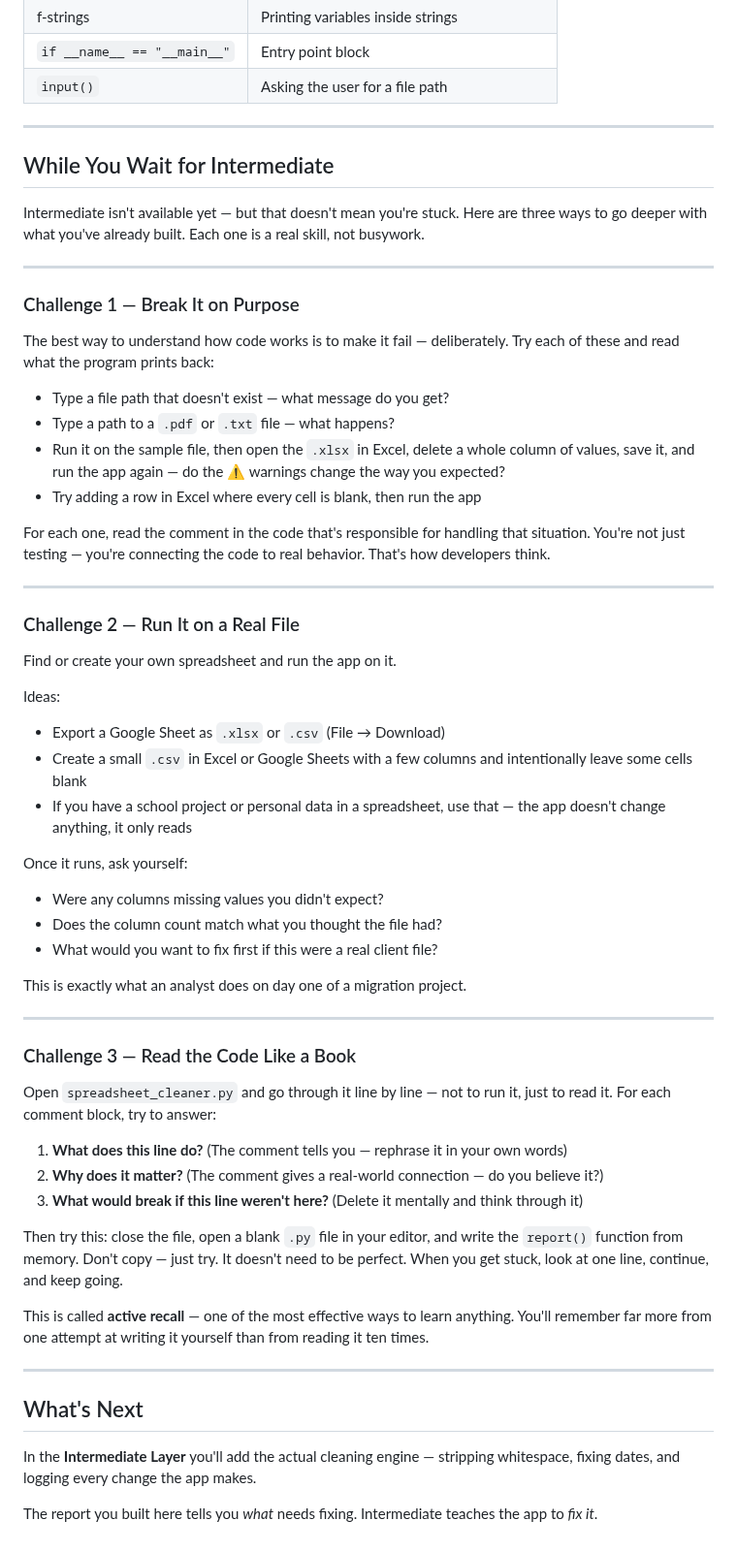
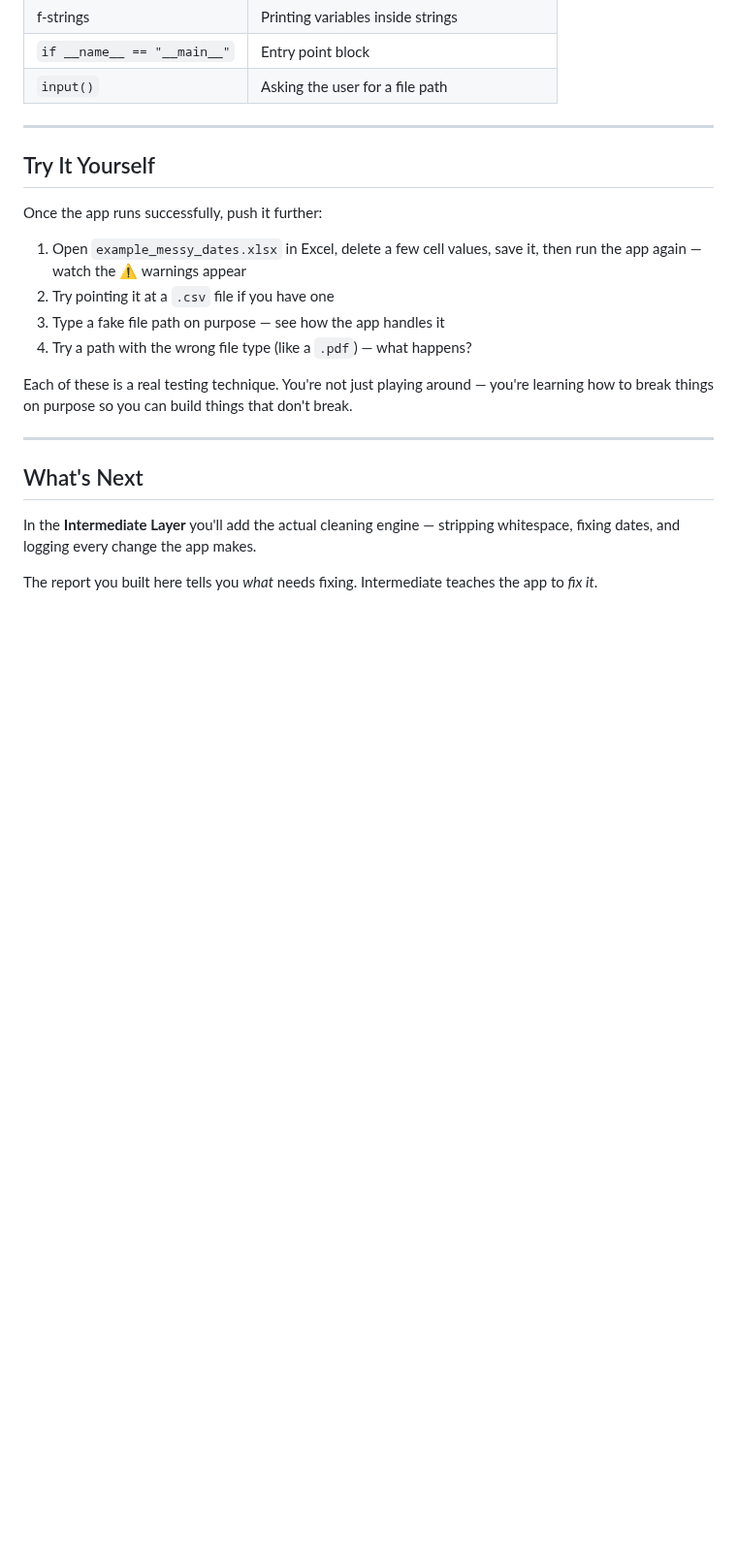
Before and after one commit to michaelnocito/spreadsheet-cleaner, a Markdown page: basic/guide_basic.md, the part around one of its changes. Shown at 97% size. Drawn GitHub-style; blank space fills up the shorter version.

```diff
--- a/basic/guide_basic.md
+++ b/basic/guide_basic.md
@@ -195,69 +140,18 @@ The `if __name__ == "__main__"` block is where the program starts:
 
 ---
 
-## While You Wait for Intermediate
+## Try It Yourself
 
-Intermediate isn't available yet — but that doesn't mean you're stuck.
-Here are three ways to go deeper with what you've already built.
-Each one is a real skill, not busywork.
+Once the app runs successfully, push it further:
 
----
+1. Open `example_messy_dates.xlsx` in Excel, delete a few cell values,
+   save it, then run the app again — watch the ⚠️ warnings appear
+2. Try pointing it at a `.csv` file if you have one
+3. Type a fake file path on purpose — see how the app handles it
+4. Try a path with the wrong file type (like a `.pdf`) — what happens?
 
-### Challenge 1 — Break It on Purpose
-
-The best way to understand how code works is to make it fail — deliberately.
-Try each of these and read what the program prints back:
-
-- Type a file path that doesn't exist — what message do you get?
-- Type a path to a `.pdf` or `.txt` file — what happens?
-- Run it on the sample file, then open the `.xlsx` in Excel, delete
-  a whole column of values, save it, and run the app again — do the
-  ⚠️ warnings change the way you expected?
-- Try adding a row in Excel where every cell is blank, then run the app
-
-For each one, read the comment in the code that's responsible for handling
-that situation. You're not just testing — you're connecting the code to
-real behavior. That's how developers think.
-
----
-
-### Challenge 2 — Run It on a Real File
-
-Find or create your own spreadsheet and run the app on it.
-
-Ideas:
-- Export a Google Sheet as `.xlsx` or `.csv` (File → Download)
-- Create a small `.csv` in Excel or Google Sheets with a few columns
-  and intentionally leave some cells blank
-- If you have a school project or personal data in a spreadsheet,
-  use that — the app doesn't change anything, it only reads
-
-Once it runs, ask yourself:
-- Were any columns missing values you didn't expect?
-- Does the column count match what you thought the file had?
-- What would you want to fix first if this were a real client file?
-
-This is exactly what an analyst does on day one of a migration project.
-
----
-
-### Challenge 3 — Read the Code Like a Book
-
-Open `spreadsheet_cleaner.py` and go through it line by line —
-not to run it, just to read it. For each comment block, try to answer:
-
-1. **What does this line do?** (The comment tells you — rephrase it in your own words)
-2. **Why does it matter?** (The comment gives a real-world connection — do you believe it?)
-3. **What would break if this line weren't here?** (Delete it mentally and think through it)
-
-Then try this: close the file, open a blank `.py` file in your editor,
-and write the `report()` function from memory. Don't copy — just try.
-It doesn't need to be perfect. When you get stuck, look at one line,
-continue, and keep going.
-
-This is called **active recall** — one of the most effective ways to
-learn anything. You'll remember far more from one attempt at writing
-it yourself than from reading it ten times.
+Each of these is a real testing technique. You're not just playing around —
+you're learning how to break things on purpose so you can build things that don't break.
 
 ---
 
```
Also changed, not shown: other parts of basic/guide_basic.md (+2 -57 lines), README.md (+18 -2 lines).
